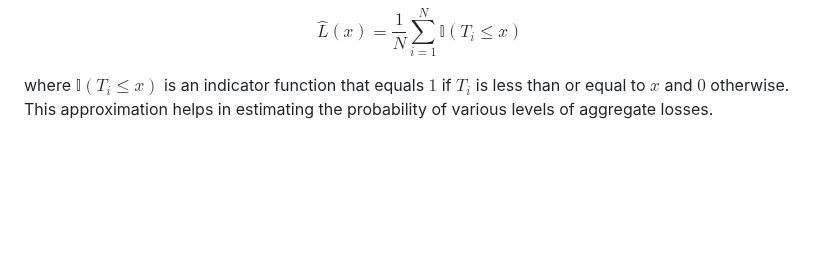
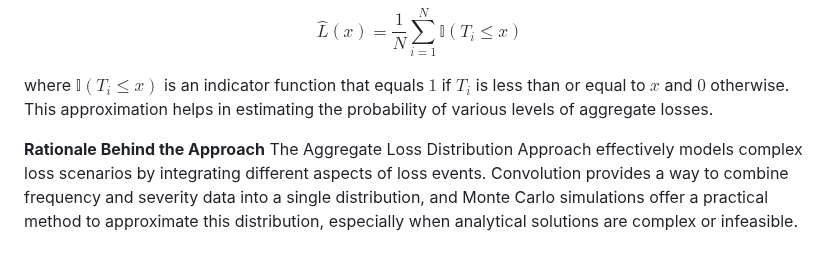
Before and after one commit to jlancherosn/capstone_project, a Markdown page: README.md, the part around the change. Drawn GitHub-style; blank space fills up the shorter version.

```diff
--- a/README.md
+++ b/README.md
@@ -62,3 +62,6 @@ The aggregate loss distribution is then approximated by the empirical distributi
 $$\hat{L}(x) = \frac{1}{N} \sum_{i=1}^{N} \mathbb{I}(T_{i} \leq x)$$
 
 where $\mathbb{I}(T_{i} \leq x)$ is an indicator function that equals $1$ if $T_i$ is less than or equal to $x$ and $0$ otherwise. This approximation helps in estimating the probability of various levels of aggregate losses.
+
+**Rationale Behind the Approach**
+The Aggregate Loss Distribution Approach effectively models complex loss scenarios by integrating different aspects of loss events. Convolution provides a way to combine frequency and severity data into a single distribution, and Monte Carlo simulations offer a practical method to approximate this distribution, especially when analytical solutions are complex or infeasible.
```
